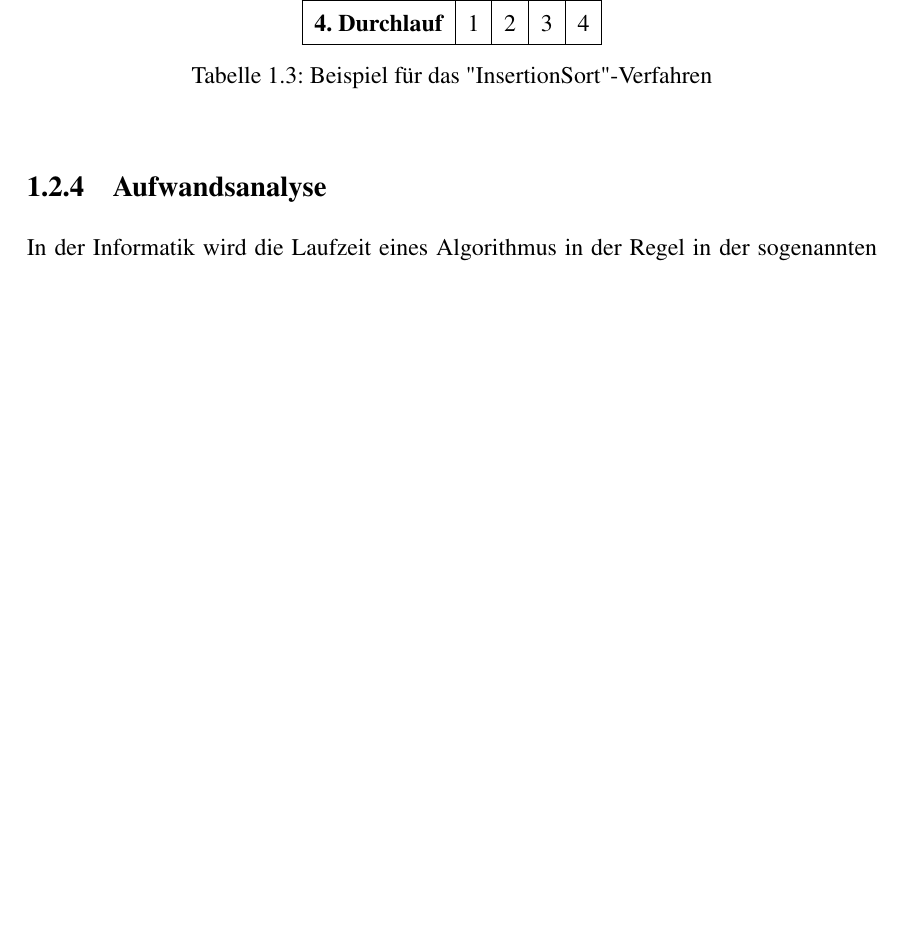
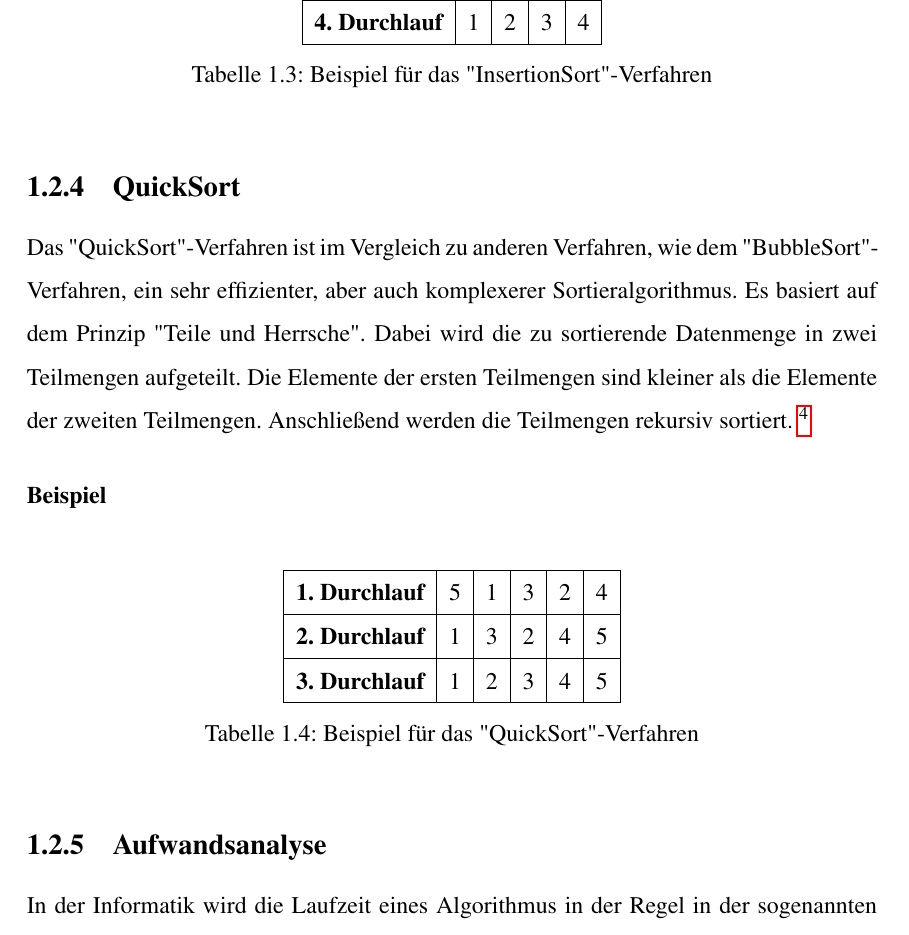
Before and after one commit to MCTzOCK/essays, a LaTeX document (tex/entry.tex, which reads tex/algorithms/main.tex, tex/algorithms/quicksort.tex): part of page 5 of 9, cut so that both start at the same text, the shorter picture padded with empty space. Compiled offline with pdfLaTeX.

Commit message:
Quicksort

```diff
--- a/tex/algorithms/main.tex
+++ b/tex/algorithms/main.tex
@@ -14,6 +14,8 @@
     \subfile{./selectionsort.tex}
     \subsection{InsertionSort}
     \subfile{./insertionsort.tex}
+    \subsection{QuickSort}
+    \subfile{./quicksort.tex}
     \subsection{Aufwandsanalyse}
     \subfile{./runtimeanalysis.tex}
 \end{document}
--- /dev/null
+++ b/tex/algorithms/quicksort.tex
@@ -0,0 +1,35 @@
+%! Author = ben
+%! Date = 24.10.2023
+
+\documentclass[./entry.tex]{subfiles}
+\usepackage{biblatex}
+\usepackage{multirow}
+\usepackage{colortbl}
+
+\begin{document}
+    Das \dq QuickSort\dq-Verfahren ist im Vergleich zu anderen Verfahren,
+    wie dem \dq BubbleSort\dq-Verfahren, ein sehr effizienter, aber auch komplexerer
+    Sortieralgorithmus.
+    Es basiert auf dem Prinzip \dq Teile und Herrsche\dq.
+    Dabei wird die zu sortierende Datenmenge in zwei Teilmengen aufgeteilt.
+    Die Elemente der ersten Teilmengen sind kleiner als die Elemente der zweiten Teilmengen.
+    Anschließend werden die Teilmengen rekursiv sortiert.
+    \footnote{\bscite{quicksort}}
+
+    \paragraph{Beispiel} \mbox{}\\
+
+    \begin{table}[h]
+        \centering
+        \begin{tabular}{|c|c|c|c|c|c|}
+            \hline
+            \textbf{1. Durchlauf} & 5 & 1 & 3 & 2 & 4\\
+            \hline
+            \textbf{2. Durchlauf} & 1 & 3 & 2 & 4 & 5\\
+            \hline
+            \textbf{3. Durchlauf} & 1 & 2 & 3 & 4 & 5\\
+            \hline
+        \end{tabular}
+        \caption{Beispiel für das \dq QuickSort\dq-Verfahren}
+        \label{tab:quicksort}
+    \end{table}
+\end{document}
```
Also changed, not shown: bib/sources.bib (+14 -0 lines), tex/algorithms/runtimeanalysis.tex (+23 -3 lines), tex/attachment.tex (+5 -0 lines).
